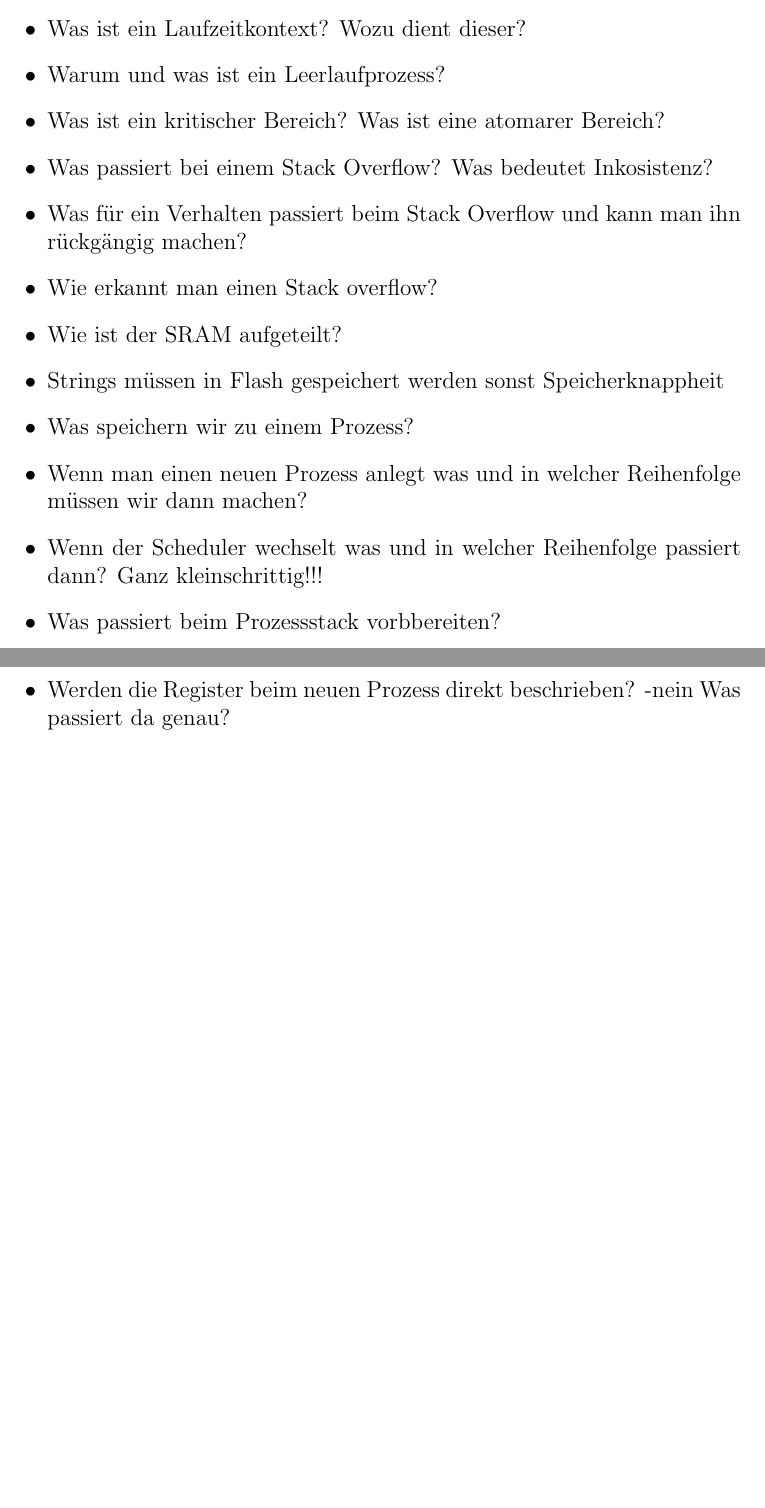
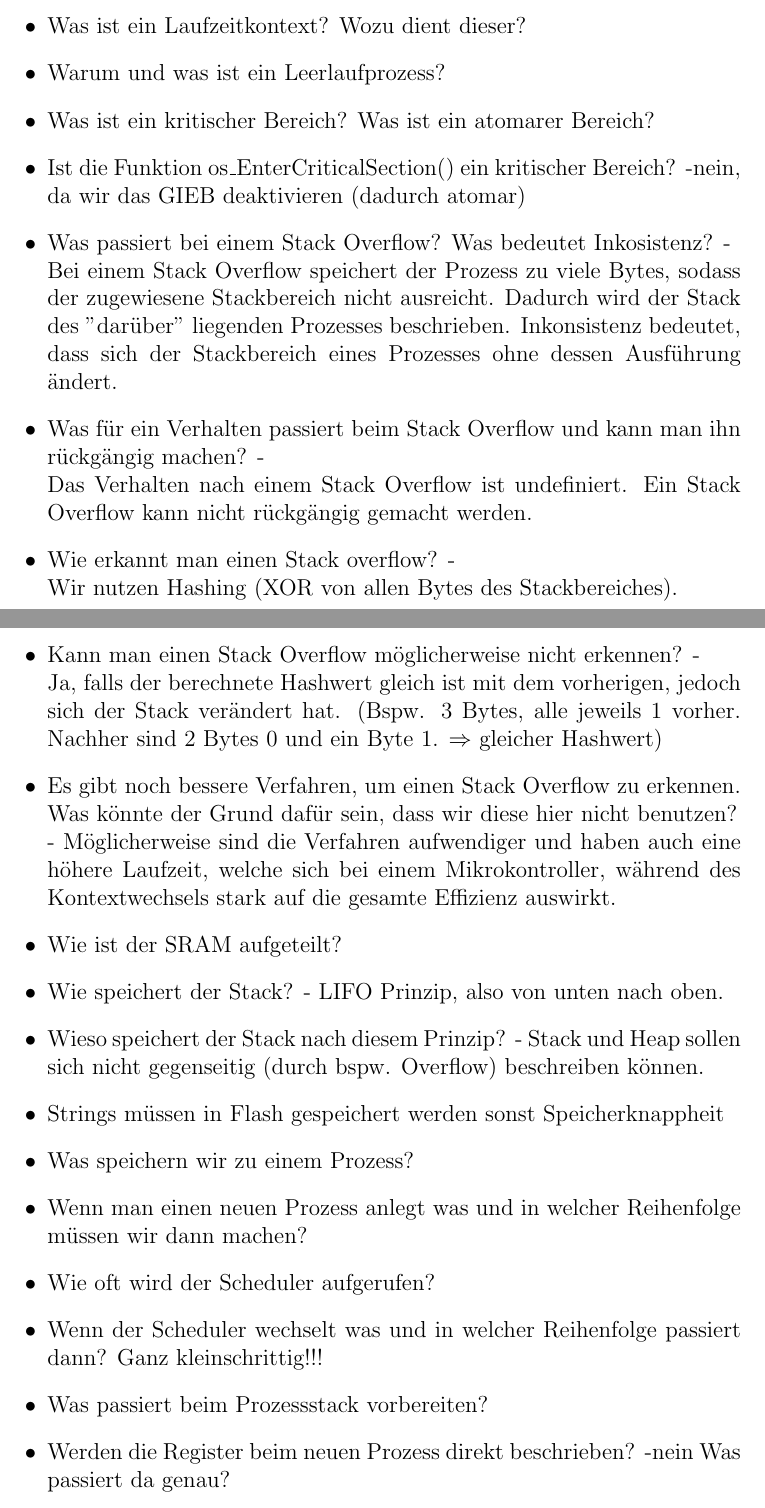
Before and after one commit to Lukas-J/PSP-Versuchsfragen, a LaTeX document (Versuch_2/Versuch_2.tex): two parts of pages 1 and 2 of 2 before the commit and two parts of pages 1 and 2 of 3 after it, joined at a grey line, cut so that both start at the same text, the shorter picture padded with empty space. Compiled offline with pdfLaTeX.

Commit message:
Add files via upload

```diff
--- a/Versuch_2/Versuch_2.tex
+++ b/Versuch_2/Versuch_2.tex
@@ -1,7 +1,7 @@
 \documentclass[12pt]{article}
 \usepackage[utf8]{inputenc}
 \title{Versuch 2 Fragen}
-\author{Vaargk Marko Felix Stephen}
+\author{Vaargk Marko Felix Stephen David}
 
 \begin{document}
 \maketitle
@@ -12,16 +12,27 @@
 \item Was ist ein Scheduler?
 \item Was ist ein Laufzeitkontext? Wozu dient dieser?
 \item Warum und was ist ein Leerlaufprozess?
-\item Was ist ein kritischer Bereich? Was ist eine atomarer Bereich?
-\item Was passiert bei einem Stack Overflow? Was bedeutet Inkosistenz?
-\item Was für ein Verhalten passiert beim Stack Overflow und kann man ihn rückgängig machen?
-\item Wie erkannt man einen Stack overflow?
+\item Was ist ein kritischer Bereich? Was ist ein atomarer Bereich?
+\item Ist die Funktion os\_EnterCriticalSection() ein kritischer Bereich? -nein, da wir das GIEB deaktivieren (dadurch atomar)
+\item Was passiert bei einem Stack Overflow? Was bedeutet Inkosistenz? -\\
+      Bei einem Stack Overflow speichert der Prozess zu viele Bytes, sodass der zugewiesene Stackbereich nicht ausreicht. Dadurch wird der Stack des "darüber" liegenden Prozesses beschrieben. Inkonsistenz bedeutet, dass sich der Stackbereich eines Prozesses ohne dessen Ausführung ändert.
+\item Was für ein Verhalten passiert beim Stack Overflow und kann man ihn rückgängig machen? -\\
+      Das Verhalten nach einem Stack Overflow ist undefiniert. Ein Stack Overflow kann nicht rückgängig gemacht werden.
+\item Wie erkannt man einen Stack overflow? -\\
+      Wir nutzen Hashing (XOR von allen Bytes des Stackbereiches).
+\item Kann man einen Stack Overflow möglicherweise nicht erkennen? -\\
+      Ja, falls der berechnete Hashwert gleich ist mit dem vorherigen, jedoch sich der Stack verändert hat. (Bspw. 3 Bytes, alle jeweils 1 vorher. Nachher sind 2 Bytes 0 und ein Byte 1. $\Rightarrow$ gleicher Hashwert)
+\item Es gibt noch bessere Verfahren, um einen Stack Overflow zu erkennen. Was könnte der Grund dafür sein, dass wir diese hier nicht benutzen?\\-
+      Möglicherweise sind die Verfahren aufwendiger und haben auch eine höhere Laufzeit, welche sich bei einem Mikrokontroller, während des Kontextwechsels stark auf die gesamte Effizienz auswirkt.
 \item Wie ist der SRAM aufgeteilt?
+\item Wie speichert der Stack? - LIFO Prinzip, also von unten nach oben.
+\item Wieso speichert der Stack nach diesem Prinzip? - Stack und Heap sollen sich nicht gegenseitig (durch bspw. Overflow) beschreiben können.
 \item Strings müssen in Flash gespeichert werden sonst Speicherknappheit
 \item Was speichern wir zu einem Prozess?
 \item Wenn man einen neuen Prozess anlegt was und in welcher Reihenfolge müssen wir dann machen?
+\item Wie oft wird der Scheduler aufgerufen?
 \item Wenn der Scheduler wechselt was und in welcher Reihenfolge passiert dann? Ganz kleinschrittig!!!
-\item Was passiert beim Prozessstack vorbbereiten?
+\item Was passiert beim Prozessstack vorbereiten?
 \item Werden die Register beim neuen Prozess direkt beschrieben? -nein Was passiert da genau?
 \item Ganz genau alles zu stackpointer und deren Verwendung wissen. Ganz wichtig Versuchsdokument Seite 17 Punkt 4
 \item Was passiert beim Scheduler init und genau kleinschrittig und Reihenfolge der Schritte wissen!
```
